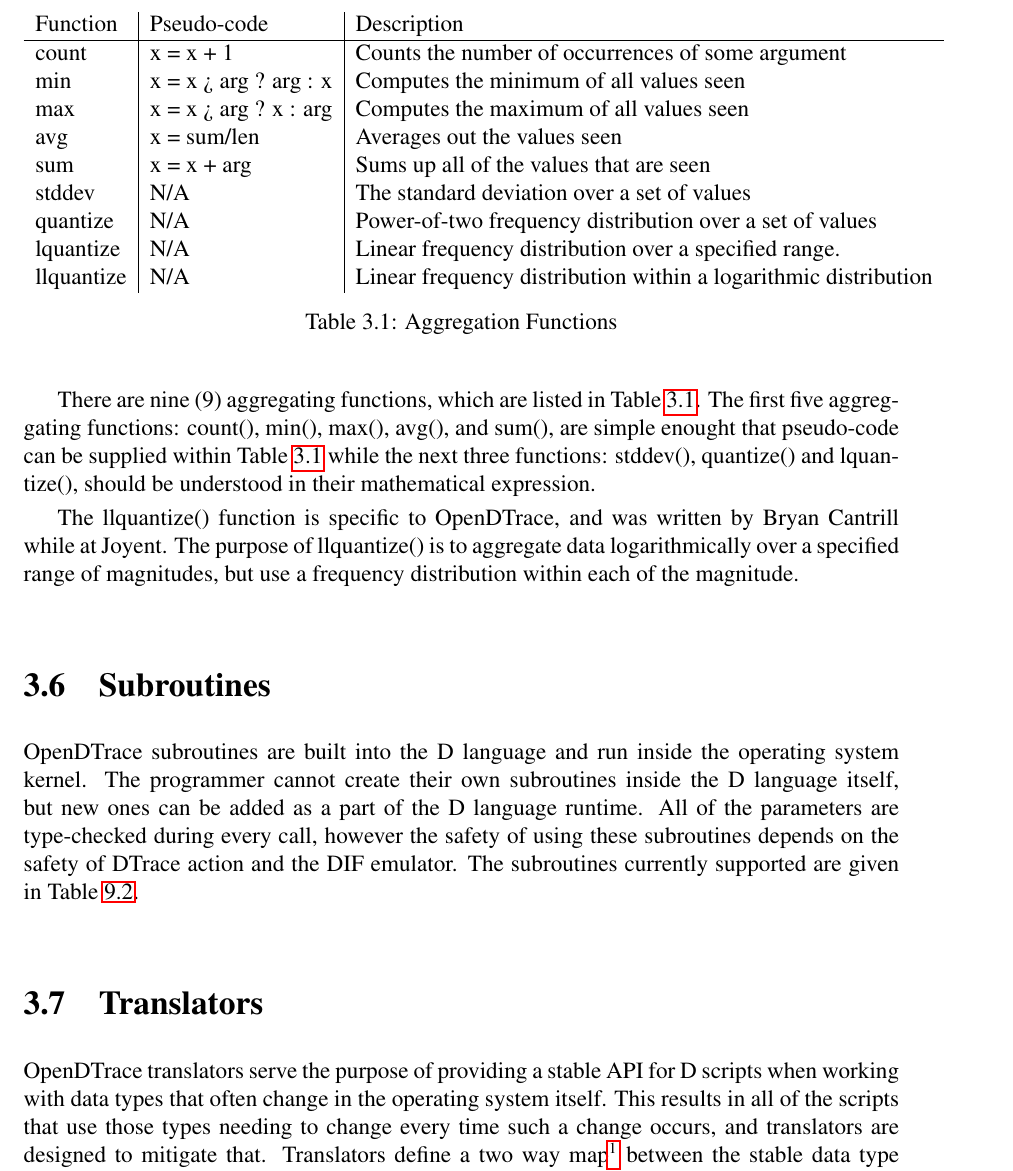
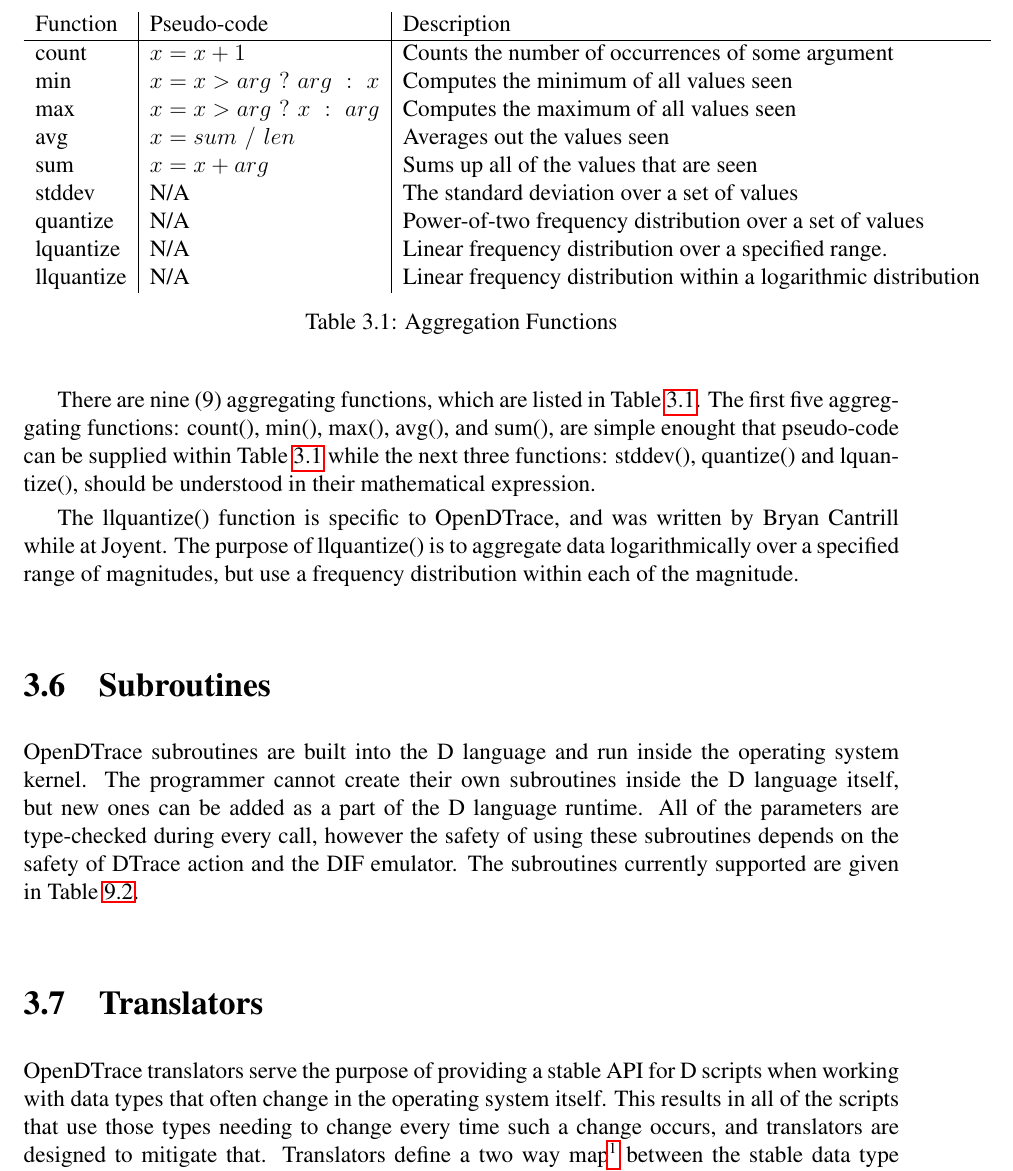
Before and after one commit to opendtrace/documentation, a LaTeX thesis (specification/opendtrace-specification.tex, which reads specification/chap-opendtrace-dlang.tex): part of page 27 of 221, cut so that both start at the same text. Compiled offline with pdfLaTeX.

Commit message:
Make formatting better.

```diff
--- a/specification/chap-opendtrace-dlang.tex
+++ b/specification/chap-opendtrace-dlang.tex
@@ -500,11 +500,11 @@
   \begin{tabular}{l|l|l}
     Function & Pseudo-code & Description \\
     \hline
-    count & x = x + 1 & Counts the number of occurrences of some argument \\
-    min & x = x > arg ? arg : x & Computes the minimum of all values seen \\
-    max & x = x > arg ? x : arg & Computes the maximum of all values seen \\
-    avg & x = sum/len & Averages out the values seen \\
-    sum & x = x + arg & Sums up all of the values that are seen \\
+    count & $x = x + 1$ & Counts the number of occurrences of some argument \\
+    min & $x = x > arg\,\, ?\,\, arg\,\, :\,\, x$ & Computes the minimum of all values seen \\
+    max & $x = x > arg\,\, ?\,\, x\,\, :\,\, arg$ & Computes the maximum of all values seen \\
+    avg & $x = sum\,\,/\,\,len$ & Averages out the values seen \\
+    sum & $x = x + arg$ & Sums up all of the values that are seen \\
     stddev & N/A & The standard deviation over a set of values\\
     quantize & N/A & Power-of-two frequency distribution over a set of values\\
     lquantize & N/A & Linear frequency distribution over a specified range.\\
```
